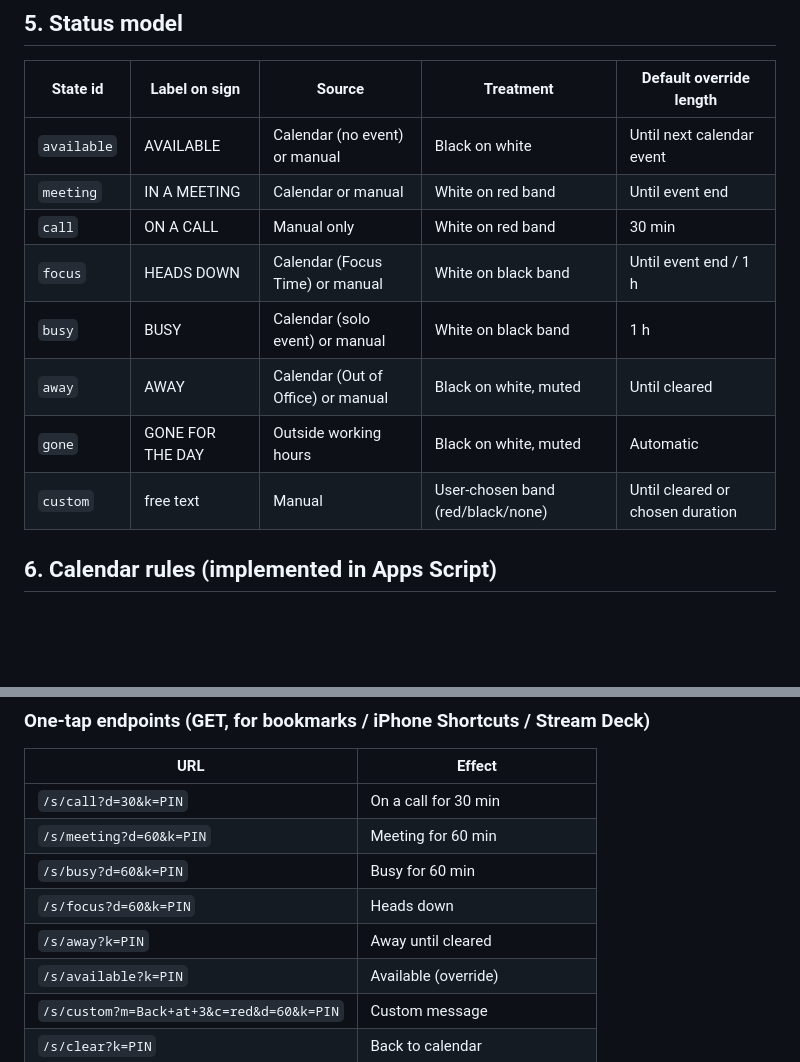
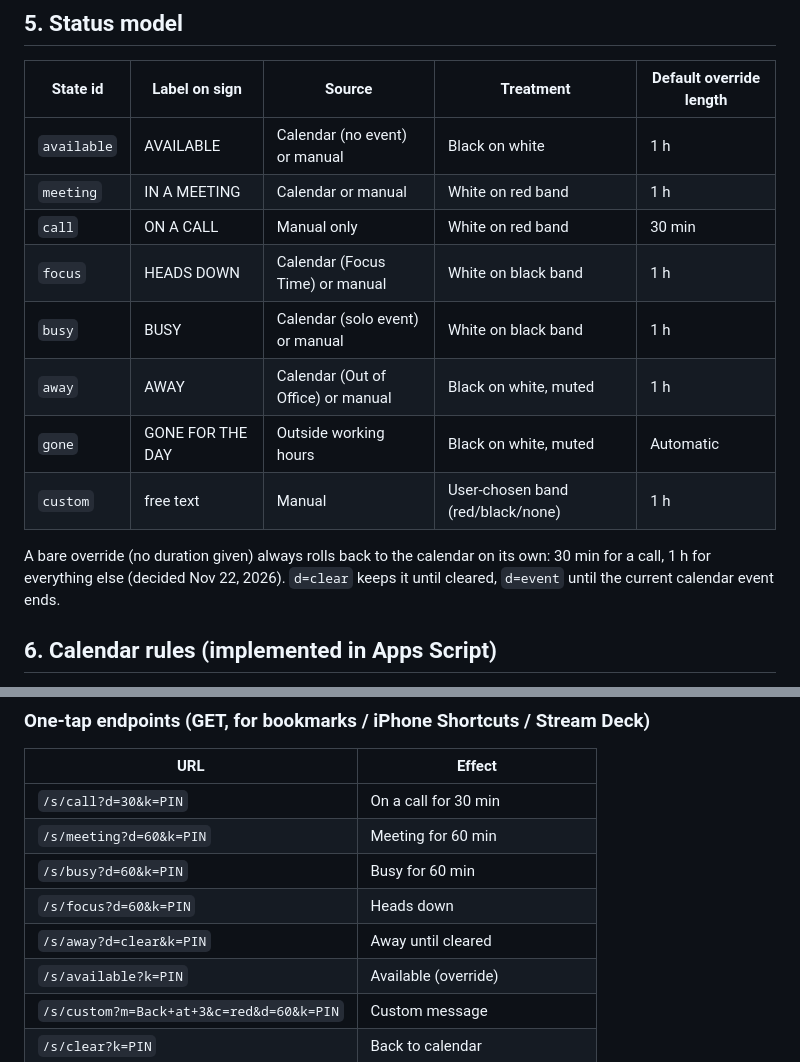
Before and after one commit to robogreg/Door_busy_sign, a Markdown page: SPEC.md, 2 parts joined by grey strips. Rendered like a GitHub page; blank space fills up the shorter version.

```diff
--- a/SPEC.md
+++ b/SPEC.md
@@ -93,14 +93,16 @@ Greg is super admin of REV's Workspace, so the web app can be deployed "execute
 
 | State id | Label on sign | Source | Treatment | Default override length |
 |---|---|---|---|---|
-| `available` | AVAILABLE | Calendar (no event) or manual | Black on white | Until next calendar event |
-| `meeting` | IN A MEETING | Calendar or manual | White on red band | Until event end |
+| `available` | AVAILABLE | Calendar (no event) or manual | Black on white | 1 h |
+| `meeting` | IN A MEETING | Calendar or manual | White on red band | 1 h |
 | `call` | ON A CALL | Manual only | White on red band | 30 min |
-| `focus` | HEADS DOWN | Calendar (Focus Time) or manual | White on black band | Until event end / 1 h |
+| `focus` | HEADS DOWN | Calendar (Focus Time) or manual | White on black band | 1 h |
 | `busy` | BUSY | Calendar (solo event) or manual | White on black band | 1 h |
-| `away` | AWAY | Calendar (Out of Office) or manual | Black on white, muted | Until cleared |
+| `away` | AWAY | Calendar (Out of Office) or manual | Black on white, muted | 1 h |
 | `gone` | GONE FOR THE DAY | Outside working hours | Black on white, muted | Automatic |
-| `custom` | free text | Manual | User-chosen band (red/black/none) | Until cleared or chosen duration |
+| `custom` | free text | Manual | User-chosen band (red/black/none) | 1 h |
+
+A bare override (no duration given) always rolls back to the calendar on its own: 30 min for a call, 1 h for everything else (decided Nov 22, 2026). `d=clear` keeps it until cleared, `d=event` until the current calendar event ends.
 
 ## 6. Calendar rules (implemented in Apps Script)
 
@@ -178,7 +180,7 @@ Served by the ESP32 on port 80. Reachable at the sign's IP and `http://door.loca
 | `/s/meeting?d=60&k=PIN` | Meeting for 60 min |
 | `/s/busy?d=60&k=PIN` | Busy for 60 min |
 | `/s/focus?d=60&k=PIN` | Heads down |
-| `/s/away?k=PIN` | Away until cleared |
+| `/s/away?d=clear&k=PIN` | Away until cleared |
 | `/s/available?k=PIN` | Available (override) |
 | `/s/custom?m=Back+at+3&c=red&d=60&k=PIN` | Custom message |
 | `/s/clear?k=PIN` | Back to calendar |
```
Also changed, not shown: README.md (+8 -0 lines), docs/moods_preview.png (added), 16 other files.
